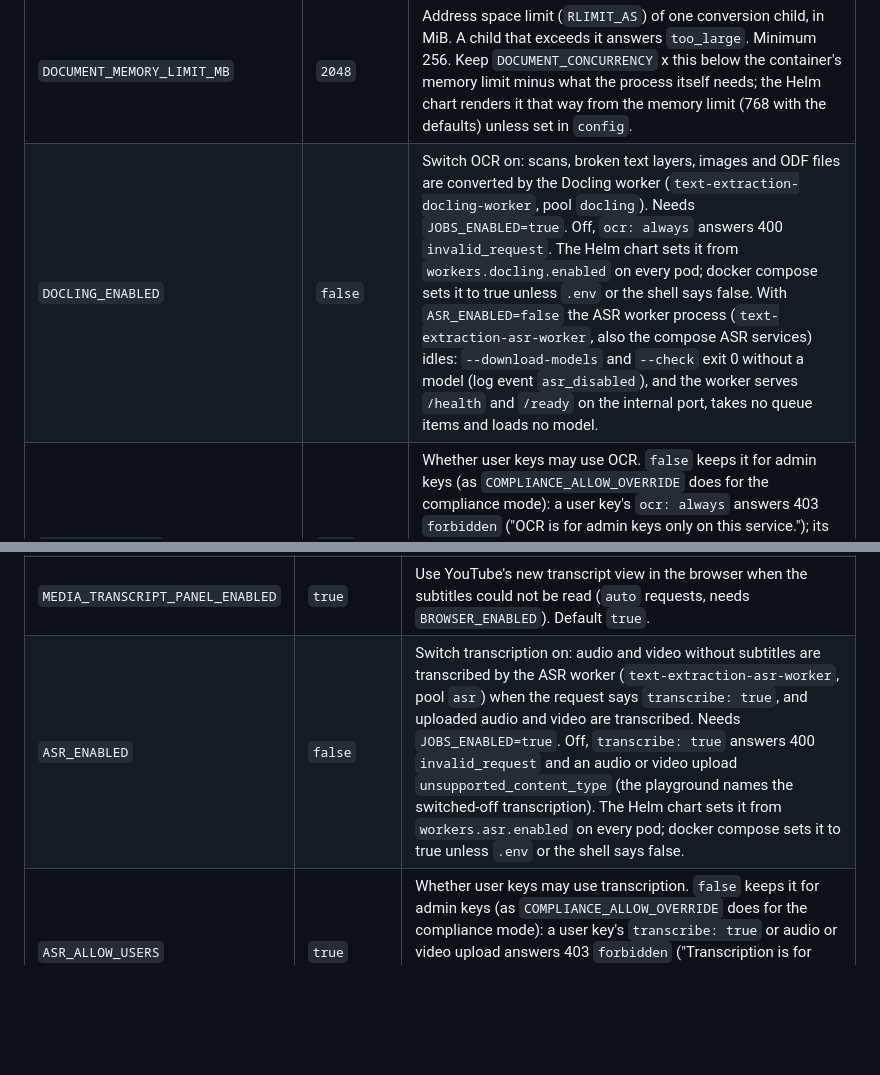
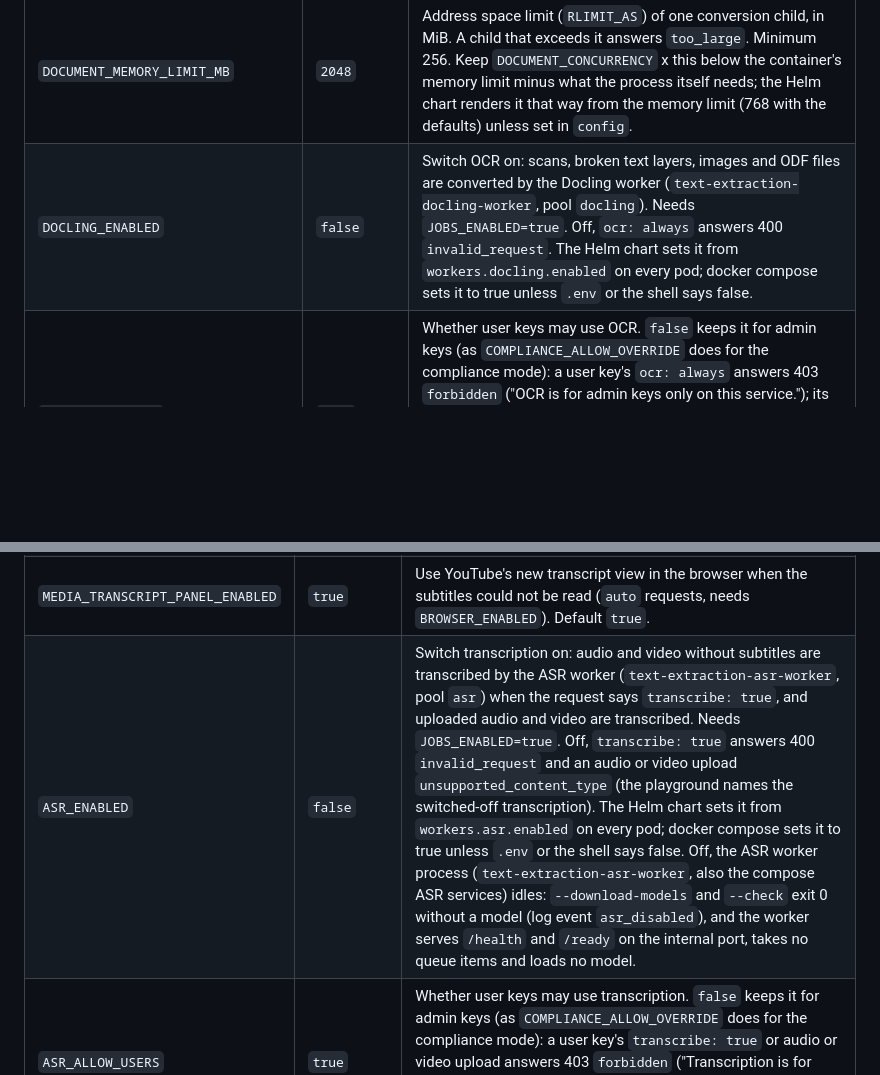
Before and after one commit to janschachtschabel/text-extraction, a Markdown page: docs/configuration.md, 2 parts joined by grey strips. Rendered like a GitHub page; blank space fills up the shorter version.

Commit message:
docs: describe the idle ASR worker in the ASR_ENABLED row
Co-Authored-By: Claude Opus 5.5 <noreply@anthropic.com>
Claude-Session: https://claude.ai/code/session_01CjqeKYKVfNMTg48FmuwuK3

```diff
--- a/docs/configuration.md
+++ b/docs/configuration.md
@@ -358,7 +358,7 @@ worker. Docling is off by default: without it a scan keeps its text layer and an
 | `DOCUMENT_MAX_UNCOMPRESSED_BYTES` | `200000000` | Largest total size of all entries of a ZIP-based document (DOCX, PPTX, XLSX, EPUB, ODT, ODS, ODP) once unpacked, in bytes. A document over it, with more than 10,000 entries or with an entry that unpacks to over 100 times its size fails with `too_large`. Minimum 1024. |
 | `DOCUMENT_CONCURRENCY` | `2` | Conversion child processes per pod; each converts one document at a time. A request waits for a free one within its time budget. Minimum 1. |
 | `DOCUMENT_MEMORY_LIMIT_MB` | `2048` | Address space limit (`RLIMIT_AS`) of one conversion child, in MiB. A child that exceeds it answers `too_large`. Minimum 256. Keep `DOCUMENT_CONCURRENCY` x this below the container's memory limit minus what the process itself needs; the Helm chart renders it that way from the memory limit (768 with the defaults) unless set in `config`. |
-| `DOCLING_ENABLED` | `false` | Switch OCR on: scans, broken text layers, images and ODF files are converted by the Docling worker (`text-extraction-docling-worker`, pool `docling`). Needs `JOBS_ENABLED=true`. Off, `ocr: always` answers 400 `invalid_request`. The Helm chart sets it from `workers.docling.enabled` on every pod; docker compose sets it to true unless `.env` or the shell says false. With `ASR_ENABLED=false` the ASR worker process (`text-extraction-asr-worker`, also the compose ASR services) idles: `--download-models` and `--check` exit 0 without a model (log event `asr_disabled`), and the worker serves `/health` and `/ready` on the internal port, takes no queue items and loads no model. |
+| `DOCLING_ENABLED` | `false` | Switch OCR on: scans, broken text layers, images and ODF files are converted by the Docling worker (`text-extraction-docling-worker`, pool `docling`). Needs `JOBS_ENABLED=true`. Off, `ocr: always` answers 400 `invalid_request`. The Helm chart sets it from `workers.docling.enabled` on every pod; docker compose sets it to true unless `.env` or the shell says false. |
 | `OCR_ALLOW_USERS` | `true` | Whether user keys may use OCR. `false` keeps it for admin keys (as `COMPLIANCE_ALLOW_OVERRIDE` does for the compliance mode): a user key's `ocr: always` answers 403 `forbidden` ("OCR is for admin keys only on this service."); its documents get no OCR, as if it were off (the text layer with `ocr_unavailable`; an image answers `unsupported_content_type`), and the playground disables the choice with a hint. No effect while `DOCLING_ENABLED` is off or with `AUTH_MODE=none` (every caller is admin). |
 | `DOCLING_TIMEOUT_SECONDS` | `300` | Time budget of one Docling conversion, in seconds; the conversion child is killed after it. Docling itself stops at 0.9 of it and answers the pages it read (warning `pages_partial`). 30 to 1800. |
 | `DOCLING_SYNC_WAIT_SECONDS` | `20` | How long a synchronous request that needs OCR waits for the Docling worker, in seconds. Then it answers the text layer with the warning `ocr_unavailable` (an image fails with `timeout`, retryable). 0 to 25. |
@@ -420,7 +420,7 @@ neither Whisper nor models); docker compose starts the ASR worker and switches i
 | `MEDIA_UPLOAD_MAX_BYTES` | `25000000` | Largest audio or video file that can be uploaded for transcription, in bytes (about 25 minutes of MP3 at 128 kbit/s). The bytes travel through Valkey and count in the input budget (`DOCLING_INPUT_BUDGET_BYTES`, which holds the inputs of all kinds), so with `ASR_ENABLED=true` it must not exceed it, or the service exits with code 2 at start-up. At least 1000000. Larger media: send the URL. The Helm chart sets it from `workers.asr.uploadMaxBytes`. |
 | `MEDIA_DOWNLOAD_TIMEOUT_SECONDS` | `600` | Time budget of one media download by the ASR worker, in seconds (a platform video's info and its download together), within the item's `ASR_TIMEOUT_SECONDS`: the download gets this or what is left of the item's budget, whichever is less. A download that runs out of it fails with `timeout`, retryable (out of the item's budget: not retryable). A media file's download holds its host's turn at the outbound gate, so with `ASR_ENABLED` a turn's lease lasts at least this long plus 30 s. 30 to 3600. |
 | `MEDIA_TRANSCRIPT_PANEL_ENABLED` | `true` | Use YouTube's new transcript view in the browser when the subtitles could not be read (`auto` requests, needs `BROWSER_ENABLED`). Default `true`. |
-| `ASR_ENABLED` | `false` | Switch transcription on: audio and video without subtitles are transcribed by the ASR worker (`text-extraction-asr-worker`, pool `asr`) when the request says `transcribe: true`, and uploaded audio and video are transcribed. Needs `JOBS_ENABLED=true`. Off, `transcribe: true` answers 400 `invalid_request` and an audio or video upload `unsupported_content_type` (the playground names the switched-off transcription). The Helm chart sets it from `workers.asr.enabled` on every pod; docker compose sets it to true unless `.env` or the shell says false. |
+| `ASR_ENABLED` | `false` | Switch transcription on: audio and video without subtitles are transcribed by the ASR worker (`text-extraction-asr-worker`, pool `asr`) when the request says `transcribe: true`, and uploaded audio and video are transcribed. Needs `JOBS_ENABLED=true`. Off, `transcribe: true` answers 400 `invalid_request` and an audio or video upload `unsupported_content_type` (the playground names the switched-off transcription). The Helm chart sets it from `workers.asr.enabled` on every pod; docker compose sets it to true unless `.env` or the shell says false. Off, the ASR worker process (`text-extraction-asr-worker`, also the compose ASR services) idles: `--download-models` and `--check` exit 0 without a model (log event `asr_disabled`), and the worker serves `/health` and `/ready` on the internal port, takes no queue items and loads no model. |
 | `ASR_ALLOW_USERS` | `true` | Whether user keys may use transcription. `false` keeps it for admin keys (as `COMPLIANCE_ALLOW_OVERRIDE` does for the compliance mode): a user key's `transcribe: true` or audio or video upload answers 403 `forbidden` ("Transcription is for admin keys only on this service."), and the playground disables the choice with a hint. No effect while `ASR_ENABLED` is off or with `AUTH_MODE=none` (every caller is admin). |
 | `ASR_BACKEND` | `local` | `local`: faster-whisper on the CPU of the ASR worker, with the model from `ASR_MODELS_PATH`. `openai`: an OpenAI-compatible transcription endpoint (`ASR_EXTERNAL_BASE_URL`, called directly, not through the egress proxy); the worker then needs no models (no model check, `--download-models` downloads nothing, the start-up self-check and `--check` encode the built-in clip as Opus instead of transcribing it, and still check FFmpeg's licence and the programs on `PATH`). The worker decodes the media itself, encodes it as 16 kHz mono Opus at 32 kbit/s in Ogg and posts it in chunks of at most 20 minutes, cut in pauses. The key is the caller's `X-ASR-Api-Key` (on `POST /v1/extract`, `POST /v1/extract/file` and `POST /v1/batch`; stored with the job, never shown or logged), else `ASR_EXTERNAL_API_KEY`; without either, `transcribe: true` and audio or video uploads answer 400 `invalid_request`. Set it on the API pods too. With `openai` and no `ASR_EXTERNAL_BASE_URL` the ASR worker exits with code 2. The client is the OpenAI SDK, as for the LLM: it never sends the headers of `OPENAI_ORG_ID` and `OPENAI_PROJECT_ID`, and with `ASR_ENABLED=true` and `openai` start-up refuses `OPENAI_CUSTOM_HEADERS` and `OPENAI_LOG` when set and not empty (exit code 2; see LLM). |
 | `ASR_MODEL` | `large-v3-turbo` | Whisper model of the local backend: `large-v3-turbo` (about 1.6 GB, better German) or `small` (about 0.5 GB, faster on CPU, more errors). Any other value makes the service exit with code 2. |
```
